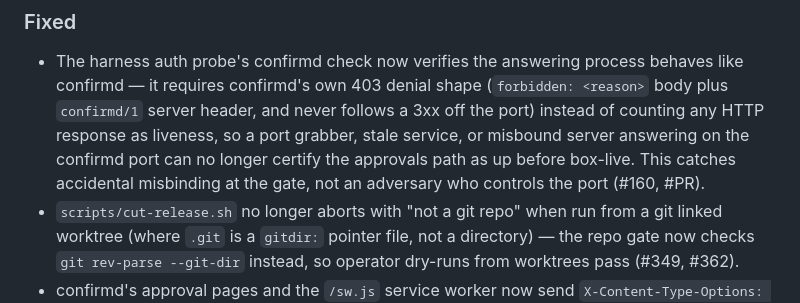
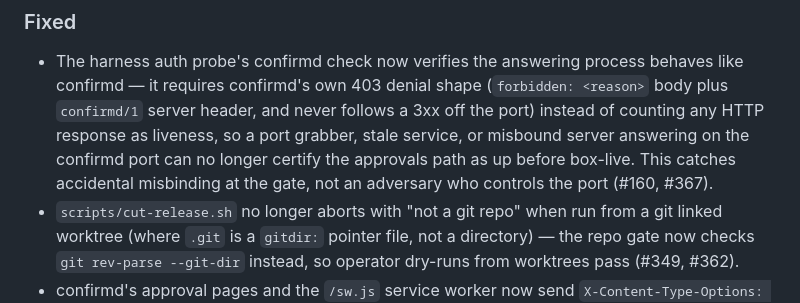
Before and after one commit to ntindle/spark-vm, a Markdown page: CHANGELOG.md, the part around the change. Drawn GitHub-style.

Commit message:
docs: fill PR number in CHANGELOG (#160, #367) — blessed mechanical fill

```diff
--- a/CHANGELOG.md
+++ b/CHANGELOG.md
@@ -81,7 +81,7 @@ This changelog only works if entries land with the change, not after it:
   liveness, so a port grabber, stale service, or misbound server answering
   on the confirmd port can no longer certify the approvals path as up before
   box-live. This catches accidental misbinding at the gate, not an adversary
-  who controls the port (#160, #PR).
+  who controls the port (#160, #367).
 - `scripts/cut-release.sh` no longer aborts with "not a git repo" when run
   from a git linked worktree (where `.git` is a `gitdir:` pointer file, not
   a directory) — the repo gate now checks `git rev-parse --git-dir`
```
